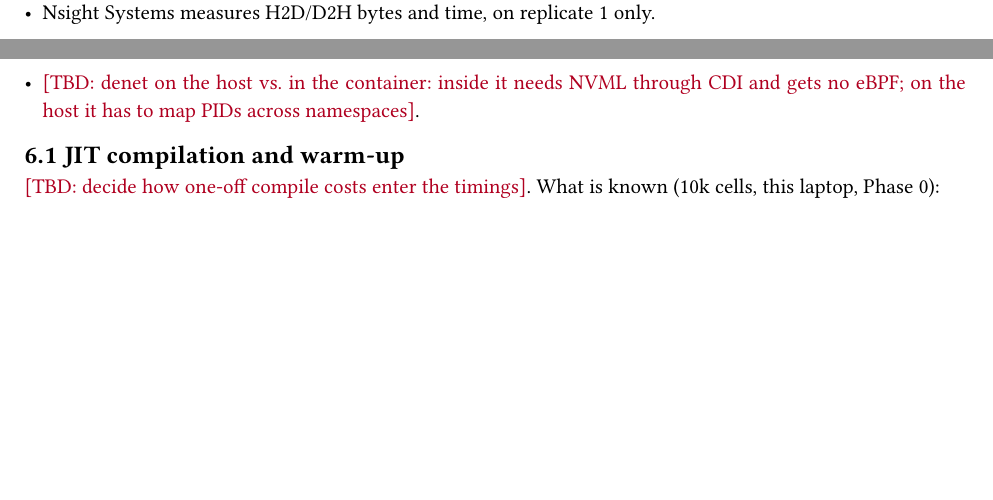
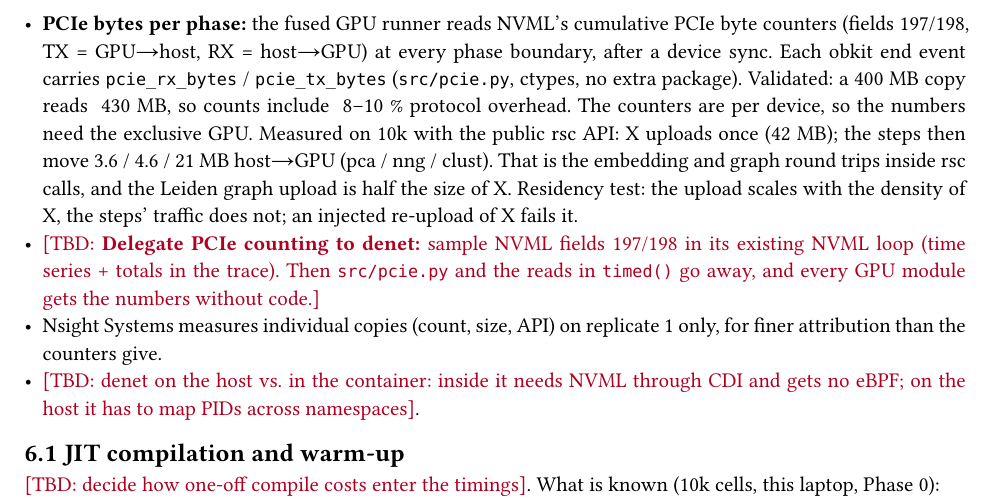
Before and after one commit to btraven00/sc-brrr, a Typst document (docs/infrastructure.typ): two parts of pages 3 and 4 of 5 before the commit and part of page 4 of 5 after it, the two joined at a grey line, cut at the place of the change, the shorter picture padded with empty space. Compiled offline with Typst 0.15.

Commit message:
infrastructure: PCIe counters per phase; TBD delegate to denet

```diff
--- a/docs/infrastructure.typ
+++ b/docs/infrastructure.typ
@@ -136,7 +136,9 @@ This is modelled on the conda-forge bots. All state is in git, and nothing runs
 - Methods mark their steps with obkit phases (`obkit-events.jsonl`: load, pca, knn, cluster, write).
 - GPU methods must call `cuda.synchronize()` before closing a phase. Otherwise the phase measures how long the kernels took to launch, not to run.
 - ob 0.7.0 runs an entrypoint value like `denet pca.py` as `python3 denet pca.py`, so denet has to be called from a wrapper script.
-- Nsight Systems measures H2D/D2H bytes and time, on replicate 1 only.
+- *PCIe bytes per phase:* the fused GPU runner reads NVML's cumulative PCIe byte counters (fields 197/198, TX = GPU→host, RX = host→GPU) at every phase boundary, after a device sync. Each obkit end event carries `pcie_rx_bytes` / `pcie_tx_bytes` (`src/pcie.py`, ctypes, no extra package). Validated: a 400 MB copy reads ~430 MB, so counts include ~8–10 % protocol overhead. The counters are per device, so the numbers need the exclusive GPU. Measured on 10k with the public rsc API: X uploads once (42 MB); the steps then move 3.6 / 4.6 / 21 MB host→GPU (pca / nng / clust). That is the embedding and graph round trips inside rsc calls, and the Leiden graph upload is half the size of X. Residency test: the upload scales with the density of X, the steps' traffic does not; an injected re-upload of X fails it.
+- #tbd[*Delegate PCIe counting to denet:* sample NVML fields 197/198 in its existing NVML loop (time series + totals in the trace). Then `src/pcie.py` and the reads in `timed()` go away, and every GPU module gets the numbers without code.]
+- Nsight Systems measures individual copies (count, size, API) on replicate 1 only, for finer attribution than the counters give.
 - #tbd[denet on the host vs. in the container: inside it needs NVML through CDI and gets no eBPF; on the host it has to map PIDs across namespaces].
 
 == JIT compilation and warm-up <jit>
```
